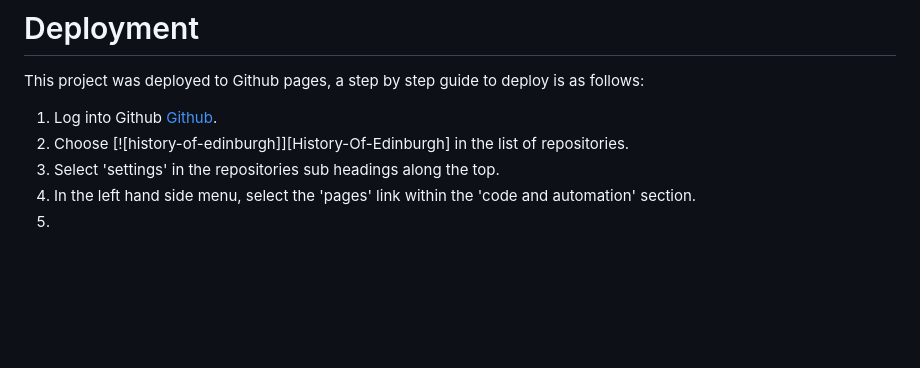
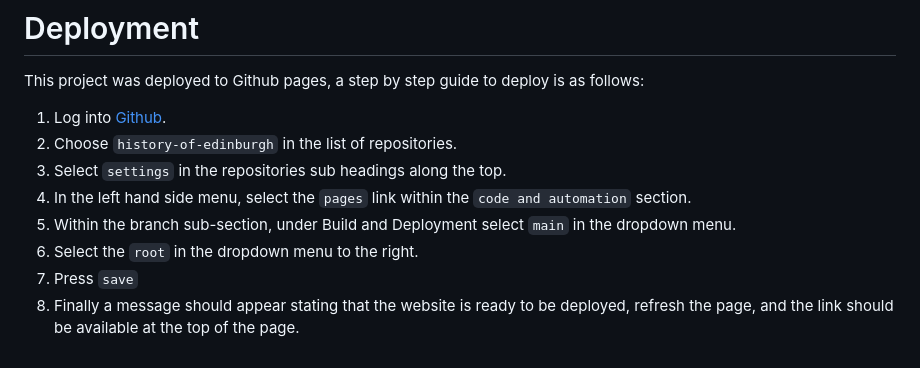
Before and after one commit to Tomboxhall/history-of-edinburgh, a Markdown page: README.md, the part around the change. Rendered like a GitHub page; blank space fills up the shorter version.

Commit message:
add content to deployment section

```diff
--- a/README.md
+++ b/README.md
@@ -281,8 +281,11 @@ This website has been tested with [Screen Reader for Google Chrome](https://chro
 
 This project was deployed to Github pages, a step by step guide to deploy is as follows:
 
-1. Log into Github [Github](https://github.com/Tomboxhall/history-of-edinburgh).
-2. Choose [![history-of-edinburgh]][History-Of-Edinburgh] in the list of repositories.
-3. Select 'settings' in the repositories sub headings along the top.
-4. In the left hand side menu, select the 'pages' link within the 'code and automation' section.
-5.
+1. Log into [Github](https://github.com/Tomboxhall/history-of-edinburgh).
+2. Choose `history-of-edinburgh` in the list of repositories.
+3. Select `settings` in the repositories sub headings along the top.
+4. In the left hand side menu, select the `pages` link within the `code and automation` section.
+5. Within the branch sub-section, under Build and Deployment select `main` in the dropdown menu.
+6. Select the `root` in the dropdown menu to the right.
+7. Press `save`
+8. Finally a message should appear stating that the website is ready to be deployed, refresh the page, and the link should be available at the top of the page.
```
